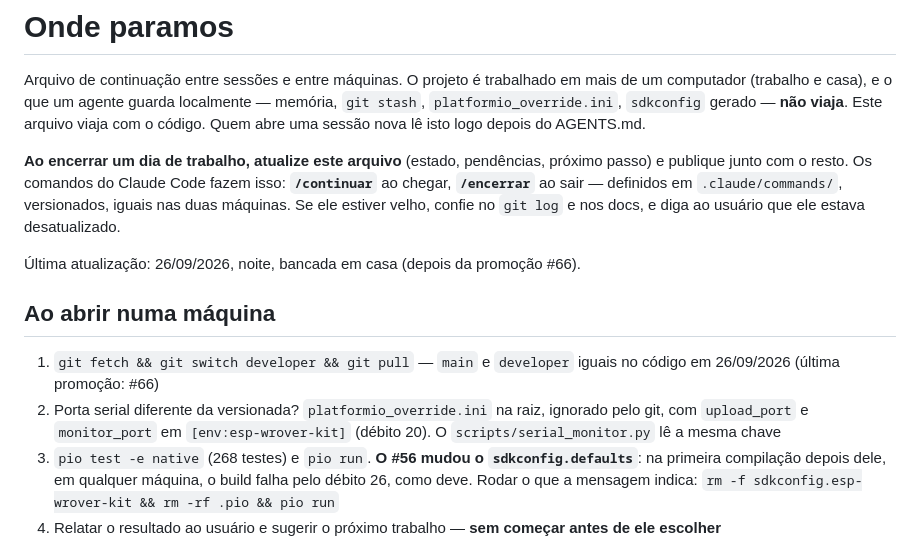
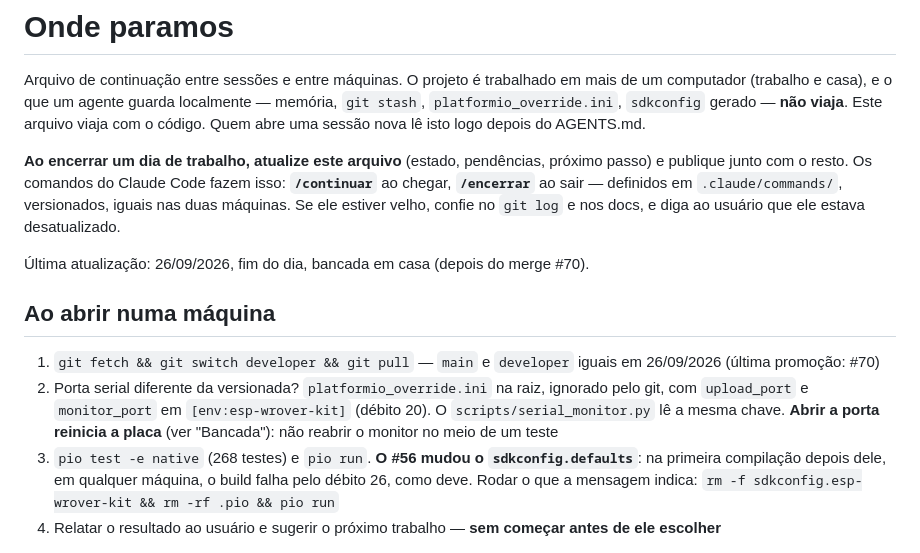
Before and after one commit to beliciobcardoso/esp32-roteador-4g, a Markdown page: docs/ONDE_PARAMOS.md, the part around one of its changes. Drawn GitHub-style.

```diff
--- a/docs/ONDE_PARAMOS.md
+++ b/docs/ONDE_PARAMOS.md
@@ -11,15 +11,16 @@ chegar, **`/encerrar`** ao sair — definidos em `.claude/commands/`, versionado
 duas máquinas. Se ele estiver velho, confie no `git log` e nos docs, e diga ao
 usuário que ele estava desatualizado.
 
-Última atualização: 26/09/2026, noite, bancada em casa (depois da promoção #66).
+Última atualização: 26/09/2026, fim do dia, bancada em casa (depois do merge #70).
 
 ## Ao abrir numa máquina
 
-1. `git fetch && git switch developer && git pull` — `main` e `developer` iguais no código em
-   26/09/2026 (última promoção: #66)
+1. `git fetch && git switch developer && git pull` — `main` e `developer` iguais em
+   26/09/2026 (última promoção: #70)
 2. Porta serial diferente da versionada? `platformio_override.ini` na raiz, ignorado pelo git,
    com `upload_port` e `monitor_port` em `[env:esp-wrover-kit]` (débito 20). O
-   `scripts/serial_monitor.py` lê a mesma chave
+   `scripts/serial_monitor.py` lê a mesma chave. **Abrir a porta reinicia a placa** (ver
+   "Bancada"): não reabrir o monitor no meio de um teste
 3. `pio test -e native` (268 testes) e `pio run`. **O #56 mudou o `sdkconfig.defaults`**: na
    primeira compilação depois dele, em qualquer máquina, o build falha pelo débito 26, como
    deve. Rodar o que a mensagem indica: `rm -f sdkconfig.esp-wrover-kit && rm -rf .pio && pio run`
```
Also changed, not shown: other parts of docs/ONDE_PARAMOS.md (+32 -17 lines).
